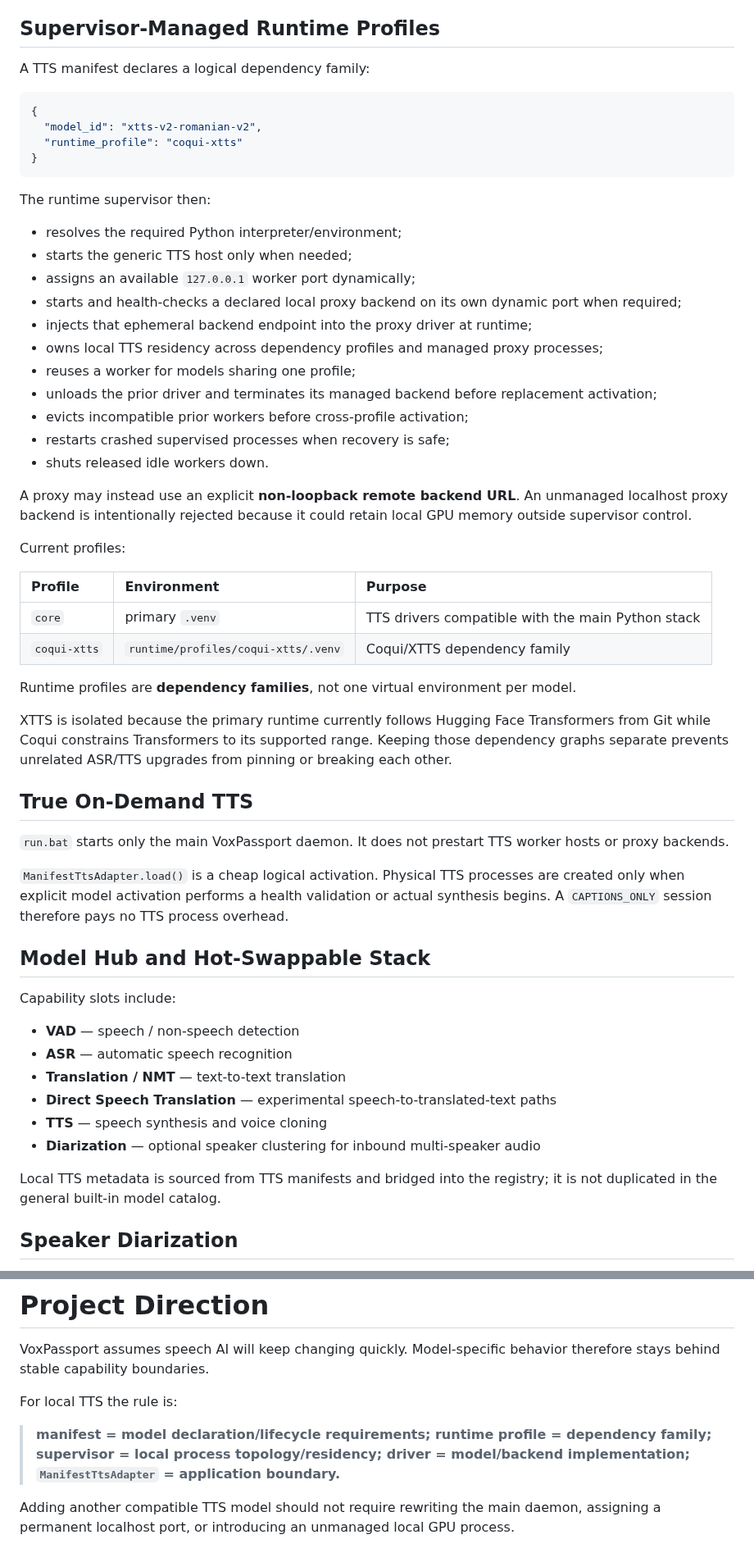
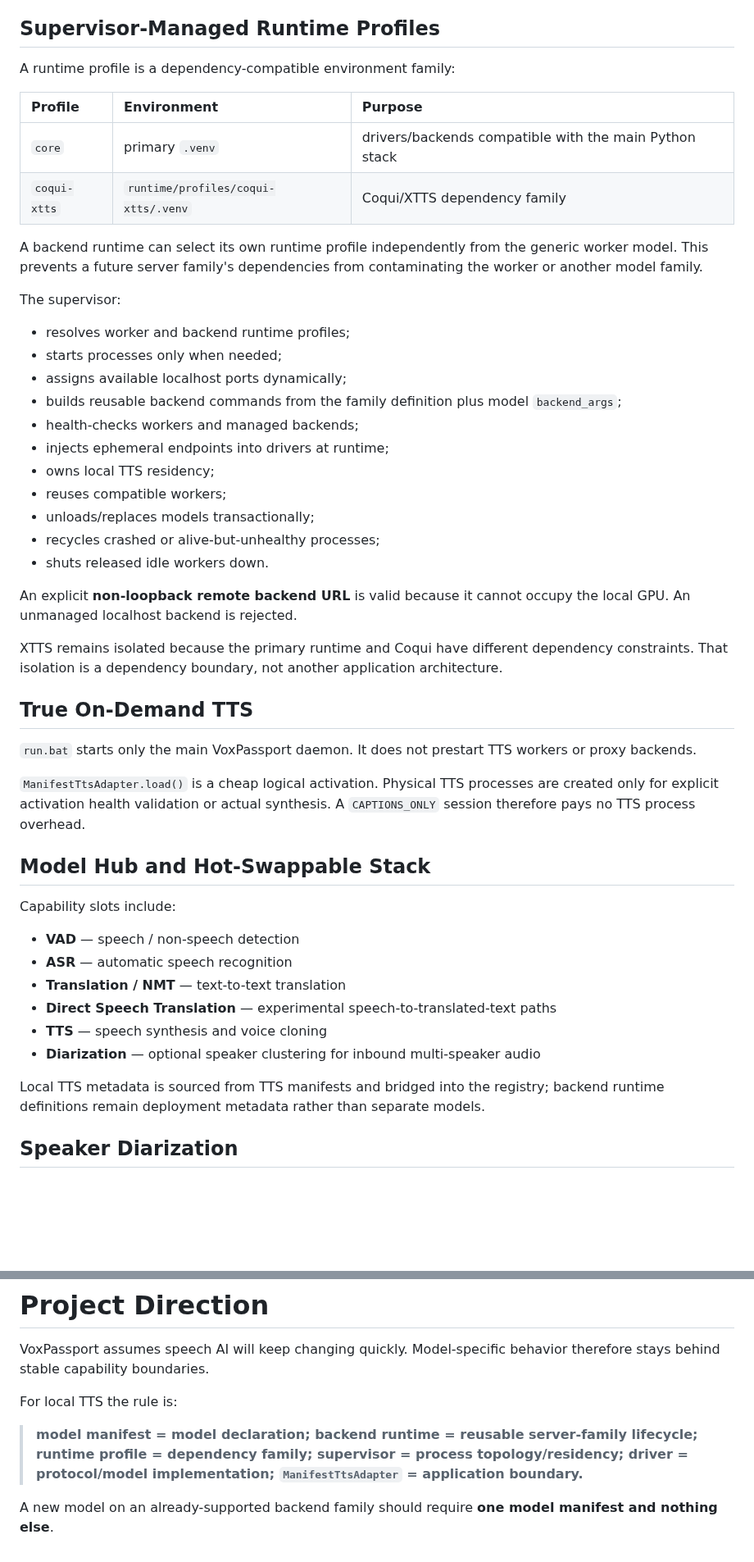
Before and after one commit to tuckthomas/VoxPassport, a Markdown page: README.md, 2 parts joined by grey strips. Shown at 82% size. Rendered like a GitHub page; blank space fills up the shorter version.

````diff
--- a/README.md
+++ b/README.md
@@ -132,46 +180,37 @@ See [`docs/tts-plugin-architecture.md`](docs/tts-plugin-architecture.md).
 ## Supervisor-Managed Runtime Profiles
 
-A TTS manifest declares a logical dependency family:
-
-```json
-{
-  "model_id": "xtts-v2-romanian-v2",
-  "runtime_profile": "coqui-xtts"
-}
-```
-
-The runtime supervisor then:
-
-- resolves the required Python interpreter/environment;
-- starts the generic TTS host only when needed;
-- assigns an available `127.0.0.1` worker port dynamically;
-- starts and health-checks a declared local proxy backend on its own dynamic port when required;
-- injects that ephemeral backend endpoint into the proxy driver at runtime;
-- owns local TTS residency across dependency profiles and managed proxy processes;
-- reuses a worker for models sharing one profile;
-- unloads the prior driver and terminates its managed backend before replacement activation;
-- evicts incompatible prior workers before cross-profile activation;
-- restarts crashed supervised processes when recovery is safe;
-- shuts released idle workers down.
-
-A proxy may instead use an explicit **non-loopback remote backend URL**. An unmanaged localhost proxy backend is intentionally rejected because it could retain local GPU memory outside supervisor control.
-
-Current profiles:
+A runtime profile is a dependency-compatible environment family:
 
 | Profile | Environment | Purpose |
 | :--- | :--- | :--- |
-| `core` | primary `.venv` | TTS drivers compatible with the main Python stack |
+| `core` | primary `.venv` | drivers/backends compatible with the main Python stack |
 | `coqui-xtts` | `runtime/profiles/coqui-xtts/.venv` | Coqui/XTTS dependency family |
 
-Runtime profiles are **dependency families**, not one virtual environment per model.
+A backend runtime can select its own runtime profile independently from the generic worker model. This prevents a future server family's dependencies from contaminating the worker or another model family.
 
-XTTS is isolated because the primary runtime currently follows Hugging Face Transformers from Git while Coqui constrains Transformers to its supported range. Keeping those dependency graphs separate prevents unrelated ASR/TTS upgrades from pinning or breaking each other.
+The supervisor:
+
+- resolves worker and backend runtime profiles;
+- starts processes only when needed;
+- assigns available localhost ports dynamically;
+- builds reusable backend commands from the family definition plus model `backend_args`;
+- health-checks workers and managed backends;
+- injects ephemeral endpoints into drivers at runtime;
+- owns local TTS residency;
+- reuses compatible workers;
+- unloads/replaces models transactionally;
+- recycles crashed or alive-but-unhealthy processes;
+- shuts released idle workers down.
+
+An explicit **non-loopback remote backend URL** is valid because it cannot occupy the local GPU. An unmanaged localhost backend is rejected.
+
+XTTS remains isolated because the primary runtime and Coqui have different dependency constraints. That isolation is a dependency boundary, not another application architecture.
 
 ## True On-Demand TTS
 
-`run.bat` starts only the main VoxPassport daemon. It does not prestart TTS worker hosts or proxy backends.
+`run.bat` starts only the main VoxPassport daemon. It does not prestart TTS workers or proxy backends.
 
-`ManifestTtsAdapter.load()` is a cheap logical activation. Physical TTS processes are created only when explicit model activation performs a health validation or actual synthesis begins. A `CAPTIONS_ONLY` session therefore pays no TTS process overhead.
+`ManifestTtsAdapter.load()` is a cheap logical activation. Physical TTS processes are created only for explicit activation health validation or actual synthesis. A `CAPTIONS_ONLY` session therefore pays no TTS process overhead.
 
 ## Model Hub and Hot-Swappable Stack
 
@@ -184,7 +223,7 @@ Capability slots include:
 - **TTS** — speech synthesis and voice cloning
 - **Diarization** — optional speaker clustering for inbound multi-speaker audio
 
-Local TTS metadata is sourced from TTS manifests and bridged into the registry; it is not duplicated in the general built-in model catalog.
+Local TTS metadata is sourced from TTS manifests and bridged into the registry; backend runtime definitions remain deployment metadata rather than separate models.
 
 ## Speaker Diarization
 
@@ -464,6 +513,6 @@ VoxPassport assumes speech AI will keep changing quickly. Model-specific behavio
 
 For local TTS the rule is:
 
-> **manifest = model declaration/lifecycle requirements; runtime profile = dependency family; supervisor = local process topology/residency; driver = model/backend implementation; `ManifestTtsAdapter` = application boundary.**
+> **model manifest = model declaration; backend runtime = reusable server-family lifecycle; runtime profile = dependency family; supervisor = process topology/residency; driver = protocol/model implementation; `ManifestTtsAdapter` = application boundary.**
 
-Adding another compatible TTS model should not require rewriting the main daemon, assigning a permanent localhost port, or introducing an unmanaged local GPU process.
+A new model on an already-supported backend family should require **one model manifest and nothing else**.
````
Also changed, not shown: other parts of README.md (+97 -39 lines).
